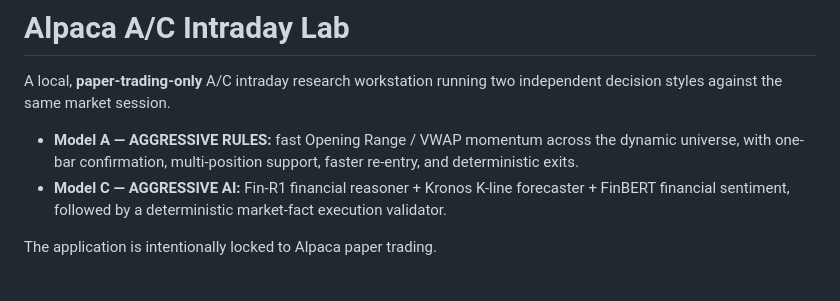
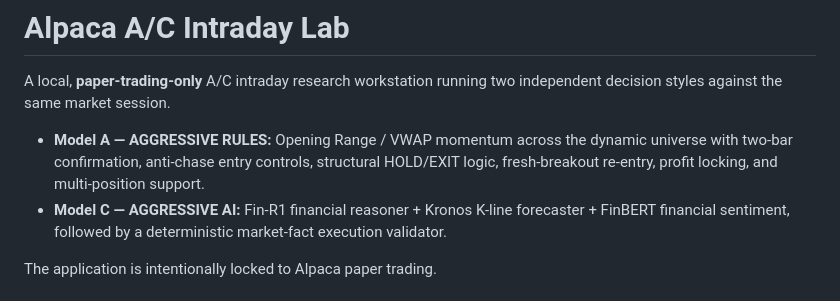
Before and after one commit to raviparam-otw/marketAnalysis, a Markdown page: README.md, the part around the change. Drawn GitHub-style.

Commit message:
Describe revised Model A lifecycle

```diff
--- a/README.md
+++ b/README.md
@@ -2,7 +2,7 @@
 
 A local, **paper-trading-only** A/C intraday research workstation running two independent decision styles against the same market session.
 
-- **Model A — AGGRESSIVE RULES:** fast Opening Range / VWAP momentum across the dynamic universe, with one-bar confirmation, multi-position support, faster re-entry, and deterministic exits.
+- **Model A — AGGRESSIVE RULES:** Opening Range / VWAP momentum across the dynamic universe with two-bar confirmation, anti-chase entry controls, structural HOLD/EXIT logic, fresh-breakout re-entry, profit locking, and multi-position support.
 - **Model C — AGGRESSIVE AI:** Fin-R1 financial reasoner + Kronos K-line forecaster + FinBERT financial sentiment, followed by a deterministic market-fact execution validator.
 
 The application is intentionally locked to Alpaca paper trading.
```
